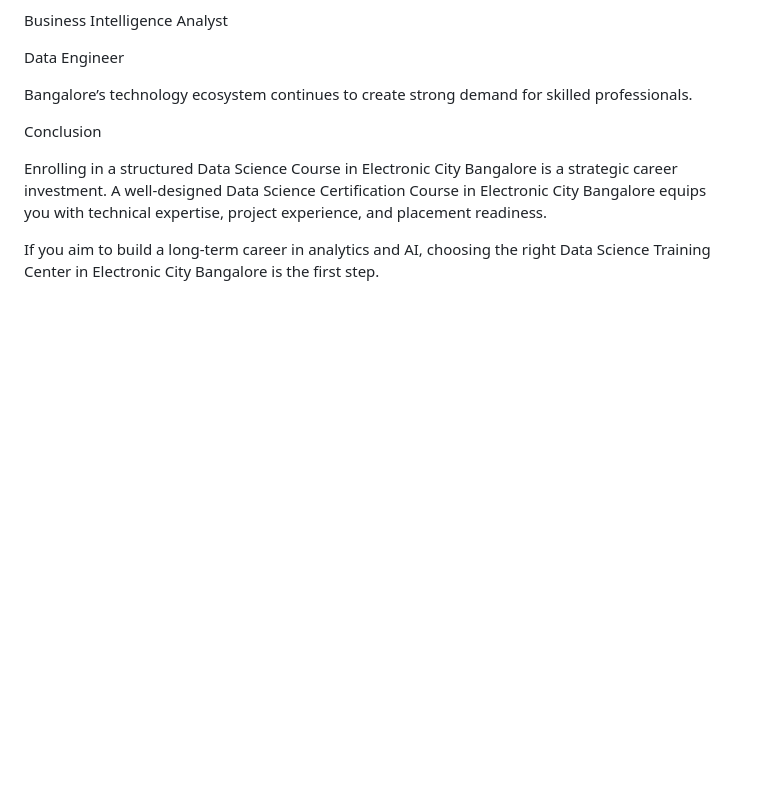
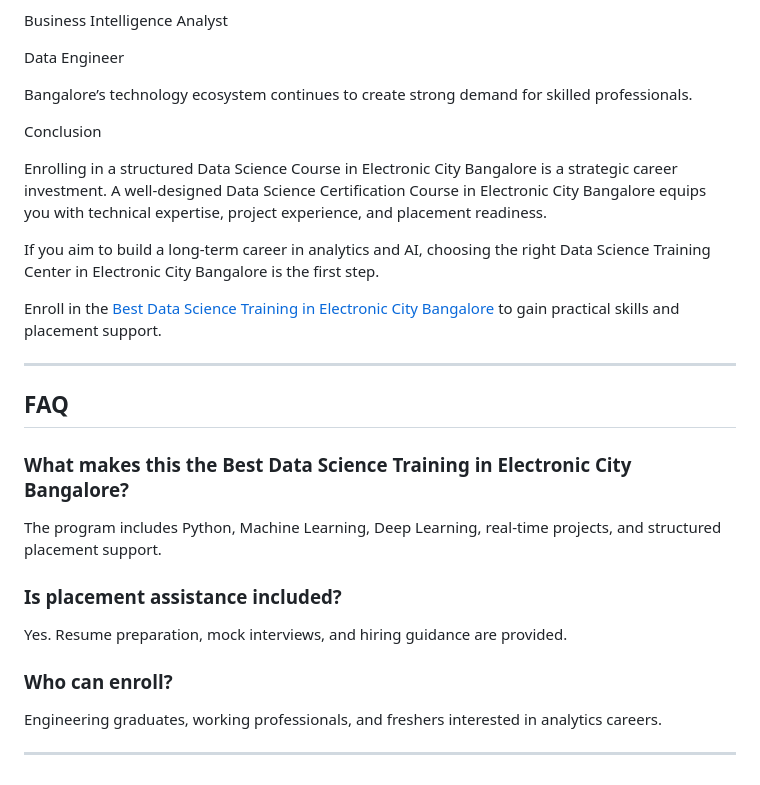
Before and after one commit to emexo2026/data-science-training-electronic-city-bangalore, a Markdown page: README.md, the part around the change. GitHub-like rendering; blank space fills up the shorter version.

Commit message:
Enhance README with FAQ and structured data
Added FAQ section and structured data for SEO.

```diff
--- a/README.md
+++ b/README.md
@@ -114,3 +114,48 @@ Conclusion
 Enrolling in a structured Data Science Course in Electronic City Bangalore is a strategic career investment. A well-designed Data Science Certification Course in Electronic City Bangalore equips you with technical expertise, project experience, and placement readiness.
 
 If you aim to build a long-term career in analytics and AI, choosing the right Data Science Training Center in Electronic City Bangalore is the first step.
+
+Enroll in the
+[Best Data Science Training in Electronic City Bangalore](https://www.emexotechnologies.com/courses/data-science-certification-training-course/)
+to gain practical skills and placement support.
+
+-------------------------
+
+## FAQ
+
+### What makes this the Best Data Science Training in Electronic City Bangalore?
+
+The program includes Python, Machine Learning, Deep Learning, real-time projects, and structured placement support.
+
+### Is placement assistance included?
+
+Yes. Resume preparation, mock interviews, and hiring guidance are provided.
+
+### Who can enroll?
+
+Engineering graduates, working professionals, and freshers interested in analytics careers.
+
+---
+
+<script type="application/ld+json">
+{
+ "@context": "https://schema.org",
+ "@type": "FAQPage",
+ "mainEntity": [{
+   "@type": "Question",
+   "name": "What makes this the Best Data Science Training in Electronic City Bangalore?",
+   "acceptedAnswer": {
+     "@type": "Answer",
+     "text": "The program includes Python, Machine Learning, Deep Learning, real-time projects, and structured placement support."
+   }
+ },
+ {
+   "@type": "Question",
+   "name": "Is placement assistance included?",
+   "acceptedAnswer": {
+     "@type": "Answer",
+     "text": "Yes. Resume preparation, mock interviews, and hiring guidance are provided."
+   }
+ }]
+}
+</script>
```
